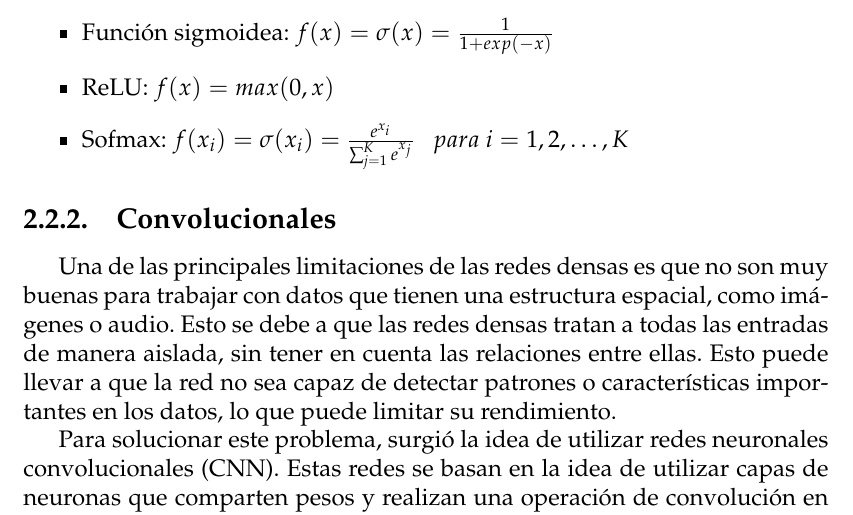
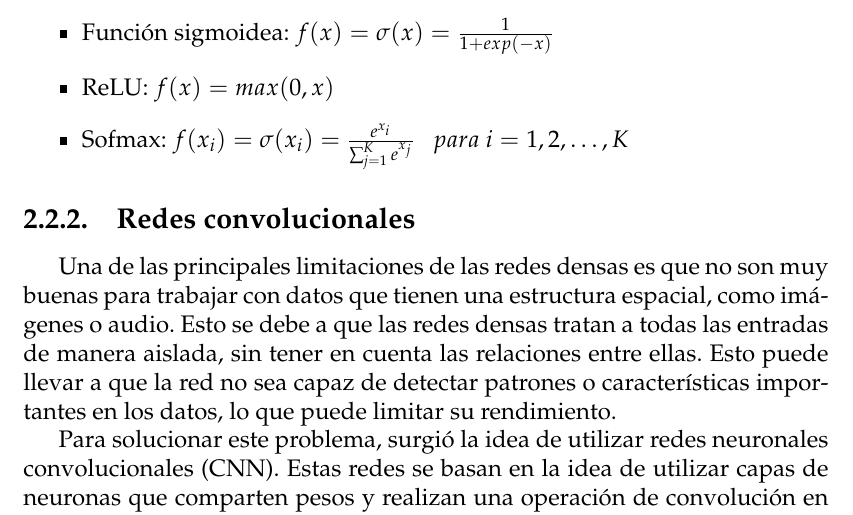
Before and after one commit to flianza/ocr-telegrams-with-domain-adaptation, a LaTeX thesis (docs/main.tex, which reads docs/chapters/chapter2.tex): part of page 20 of 60, cut so that both start at the same text. Compiled offline with pdfLaTeX.

Commit message:
Cambio titulo de redes convolucionales

```diff
--- a/docs/chapters/chapter2.tex
+++ b/docs/chapters/chapter2.tex
@@ -183,7 +183,7 @@ término de {\it bias}. Existen múltiples funciones de activación, las más co
     \item Sofmax: $f(x_i) = \sigma(x_i) = \frac{e^{x_{i}}}{\sum_{j=1}^K e^{x_{j}}} \ \ \ para\ i=1,2,\dots,K$
 \end{itemize}
 
-\subsection{Convolucionales}
+\subsection{Redes convolucionales}
 Una de las principales limitaciones de las redes densas es que no son muy buenas para trabajar con datos que tienen una
 estructura espacial, como imágenes o audio. Esto se debe a que las redes densas tratan a todas las entradas de manera
 aislada, sin tener en cuenta las relaciones entre ellas. Esto puede llevar a que la red no sea capaz de detectar
```
